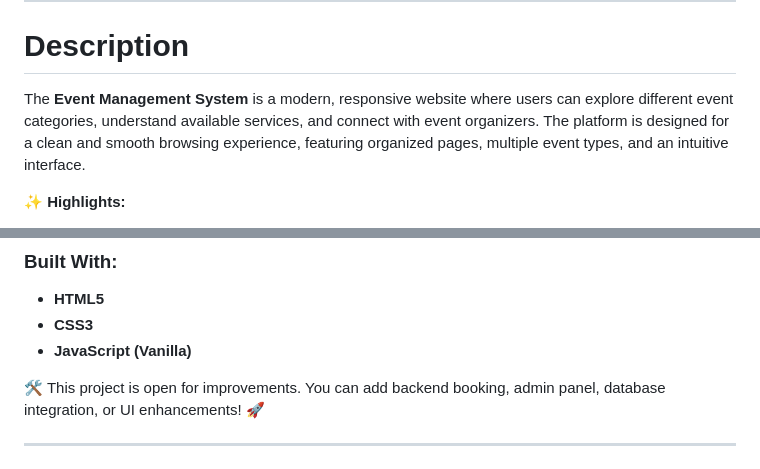
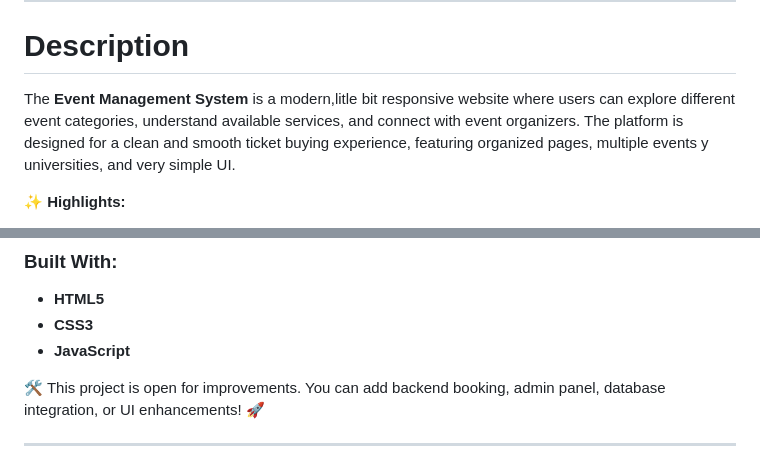
Before and after one commit to Usman-0515/ICT-Project, a Markdown page: README.md, 2 parts joined by grey strips. GitHub-like rendering.

```diff
--- a/README.md
+++ b/README.md
@@ -23,7 +23,7 @@ Link
 
 # **Description**
 
-The **Event Management System** is a modern, responsive website where users can explore different event categories, understand available services, and connect with event organizers. The platform is designed for a clean and smooth browsing experience, featuring organized pages, multiple event types, and an intuitive interface.
+The **Event Management System** is a modern,litle bit responsive website where users can explore different event categories, understand available services, and connect with event organizers. The platform is designed for a clean and smooth ticket buying experience, featuring organized pages, multiple events y universities, and very simple UI.
 
 ✨ **Highlights:**
 
@@ -148,7 +146,7 @@ All content is static and written directly in **HTML, CSS, and JavaScript**.
 
 * **HTML5**
 * **CSS3**
-* **JavaScript (Vanilla)**
+* **JavaScript**
 
 🛠️ This project is open for improvements.
 You can add backend booking, admin panel, database integration, or UI enhancements! 🚀
```
Also changed, not shown: other parts of README.md (+18 -20 lines).
